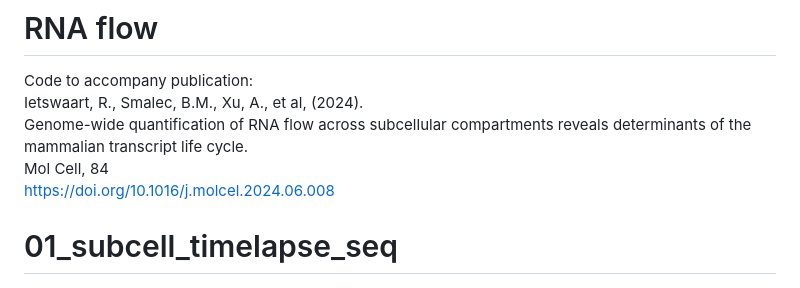
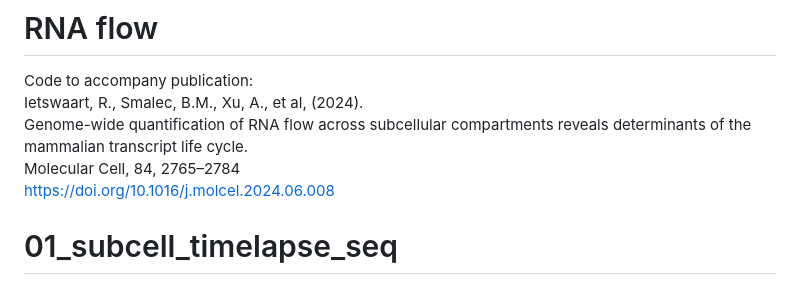
Before and after one commit to churchmanlab/rna_flow, a Markdown page: README.md, the part around the change. GitHub-like rendering.

```diff
--- a/README.md
+++ b/README.md
@@ -3,7 +3,7 @@
 Code to accompany publication:
 Ietswaart, R., Smalec, B.M., Xu, A., et al, (2024).
 Genome-wide quantification of RNA flow across subcellular compartments reveals determinants of the mammalian transcript life cycle.
-Mol Cell, 84
+Molecular Cell, 84, 2765–2784
 https://doi.org/10.1016/j.molcel.2024.06.008
 
 
```
